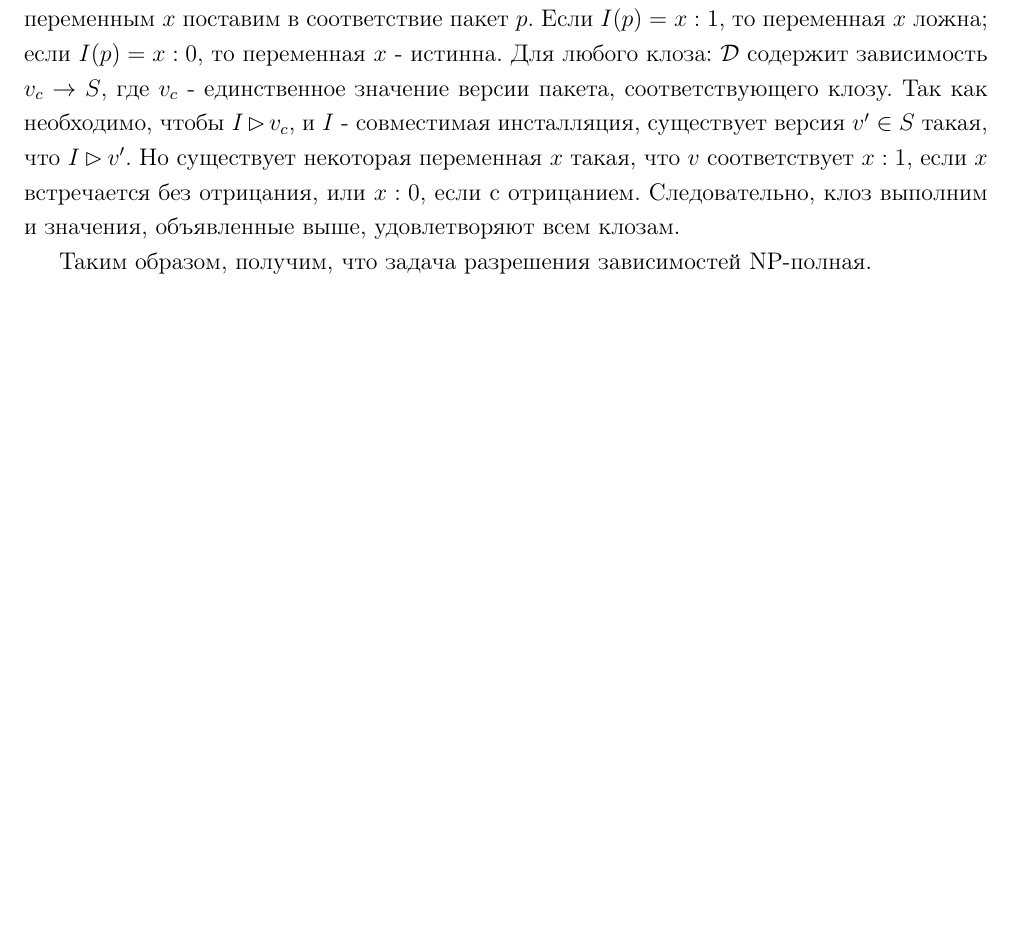
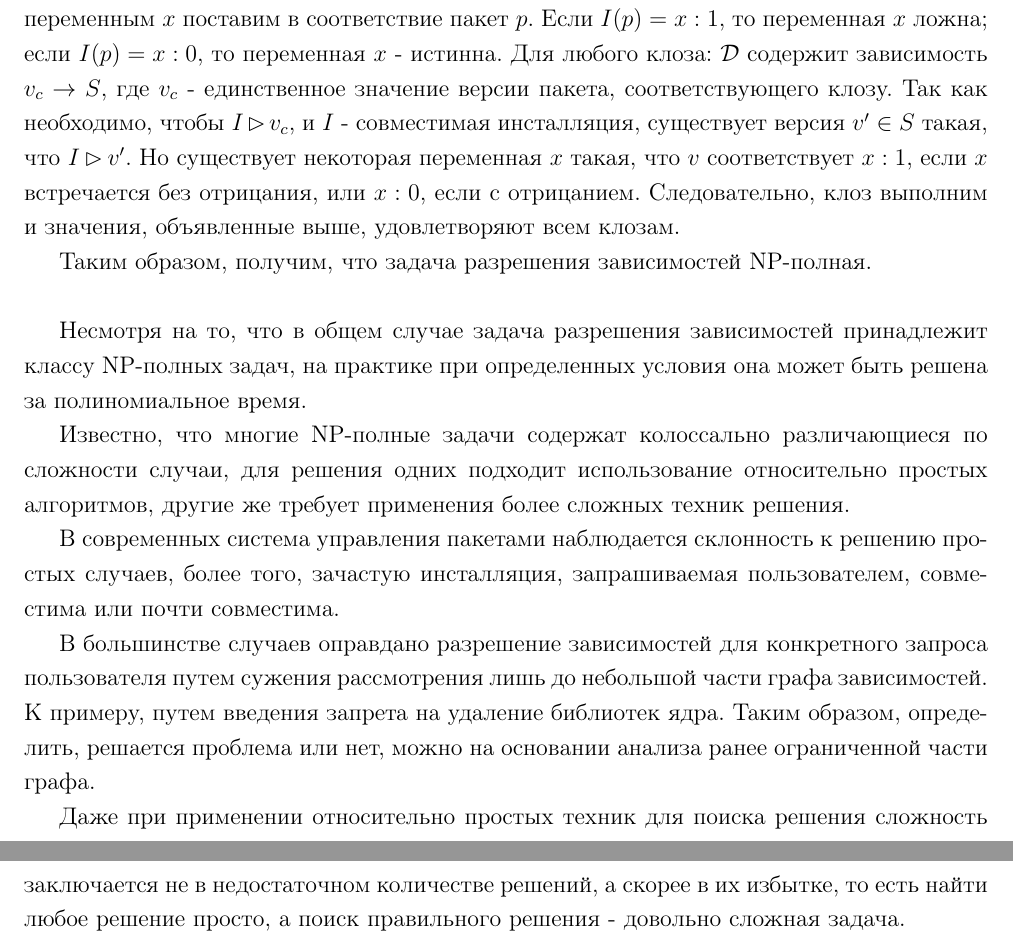
Before and after one commit to evgraph/report, a LaTeX document (paper/paper.tex, which reads paper/Software_dependencies_model.tex): part of page 13 of 25 before the commit and two parts of pages 13 and 14 of 26 after it, the two joined at a grey line, cut so that both start at the same text, the shorter picture padded with empty space. Compiled offline with pdfLaTeX.

Commit message:
+don't panic

```diff
--- a/paper/Software_dependencies_model.tex
+++ b/paper/Software_dependencies_model.tex
@@ -131,3 +131,23 @@ $x:1$, если $x$ встречается без отрицания, или $x:
 выполним и значения, объявленные выше, удовлетворяют всем клозам.
 
 Таким образом, получим, что задача разрешения зависимостей  NP-полная.\\
+
+Несмотря на то, что в общем случае задача разрешения зависимостей принадлежит
+классу NP-полных задач, на практике при определенных условия она может быть
+решена за полиномиальное время.
+
+Известно, что многие NP-полные задачи содержат
+колоссально различающиеся по сложности случаи, для решения одних подходит использование относительно простых алгоритмов, другие же требует применения более сложных
+техник решения.
+
+В современных система управления пакетами наблюдается склонность к решению простых
+случаев, более того, зачастую инсталляция, запрашиваемая пользователем, совместима или почти совместима.
+
+В большинстве случаев оправдано разрешение зависимостей для конкретного
+запроса пользователя путем сужения рассмотрения лишь до небольшой части графа зависимостей.
+К примеру, путем введения запрета на удаление библиотек ядра. Таким образом, определить,
+решается проблема или нет, можно на основании анализа ранее ограниченной части графа.
+
+Даже при применении относительно простых техник для поиска решения сложность заключается
+не в недостаточном количестве решений, а скорее в их избытке, то есть найти любое решение
+просто, а поиск правильного решения - довольно сложная задача.
```
